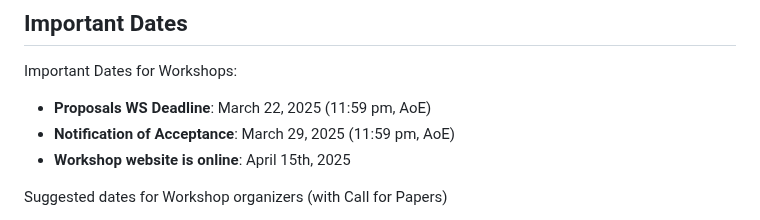
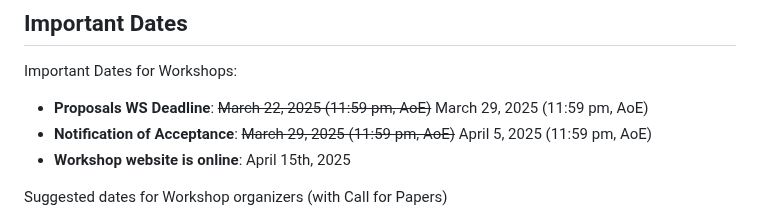
Before and after one commit to SEMANTiCS-org/2025-semantics-org.github.io, a Markdown page: content/cfp_ws.md, the part around the change. Drawn GitHub-style.

Commit message:
feat: dead line

```diff
--- a/content/cfp_ws.md
+++ b/content/cfp_ws.md
@@ -42,8 +42,8 @@ Workshop and tutorial proposals must include the following information:
 Proposals for workshop and tutorial proposals must be submitted via Easychair: https://easychair.org/conferences/?conf=semantics2025  (max 4 pages)
 ## Important Dates
 Important Dates for Workshops:
-- **Proposals WS Deadline**: March 22, 2025 (11:59 pm, AoE)
-- **Notification of Acceptance**: March 29, 2025 (11:59 pm, AoE)
+- **Proposals WS Deadline**: <del>March 22, 2025 (11:59 pm, AoE)</del>   March 29, 2025 (11:59 pm, AoE)
+- **Notification of Acceptance**: <del>March 29, 2025 (11:59 pm, AoE)</del>   April 5, 2025 (11:59 pm, AoE)
 - **Workshop website is online**: April 15th, 2025
 
 Suggested dates for Workshop organizers (with Call for Papers)
```
